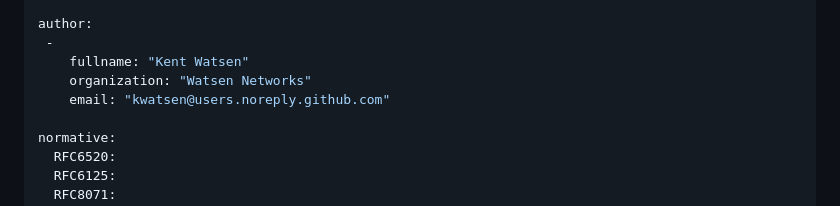
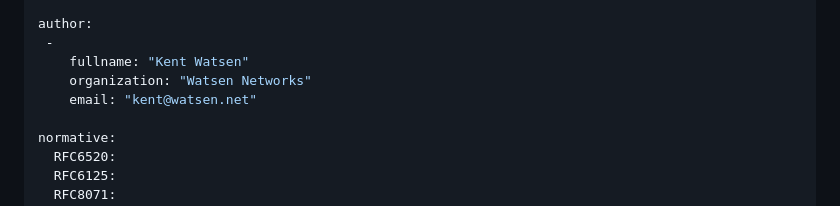
Before and after one commit to kwatsen/quic-call-home, a Markdown page: draft-kwatsen-netconf-quic-call-home.md, the part around the change. GitHub-like rendering.

Commit message:
fix email address

```diff
--- a/draft-kwatsen-netconf-quic-call-home.md
+++ b/draft-kwatsen-netconf-quic-call-home.md
@@ -28,7 +28,7 @@ author:
  -
     fullname: "Kent Watsen"
     organization: "Watsen Networks"
-    email: "kwatsen@users.noreply.github.com"
+    email: "kent@watsen.net"
 
 normative:
   RFC6520:
```
